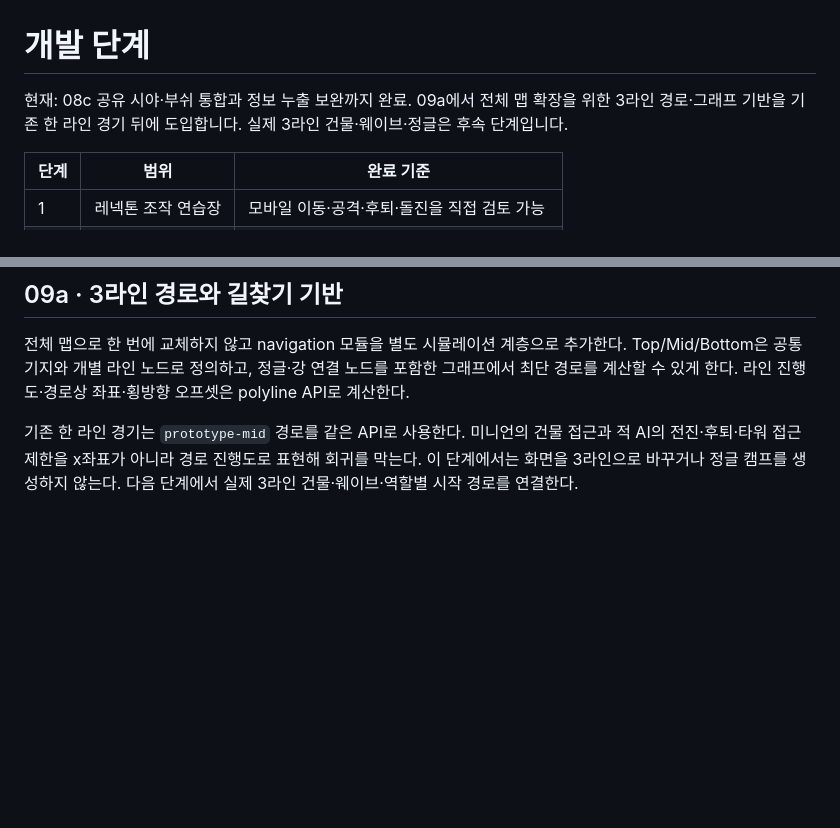
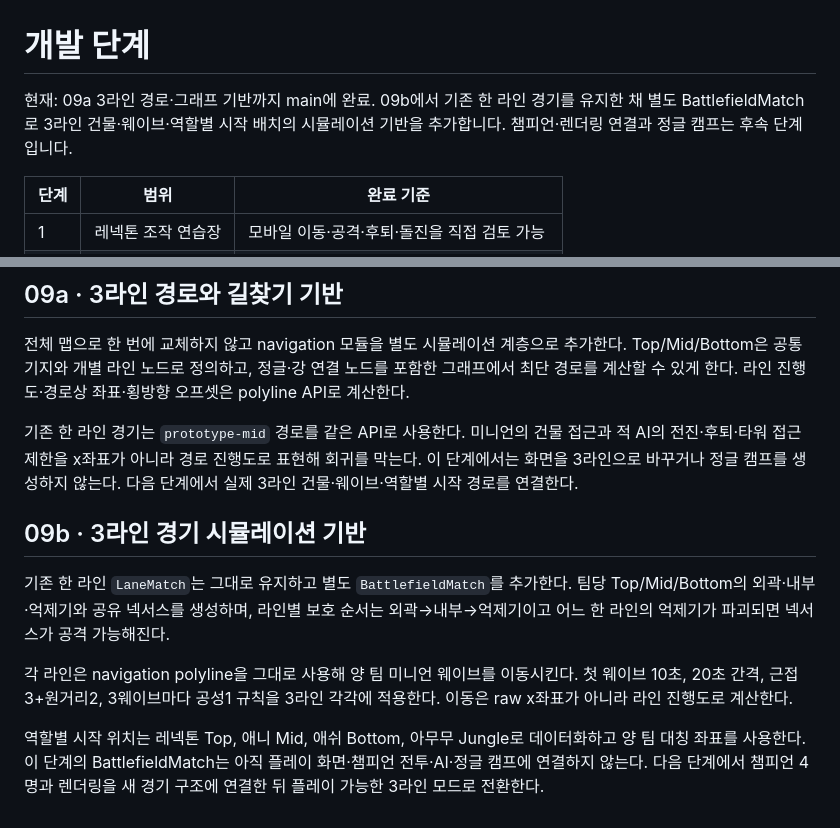
Before and after one commit to ironman-offbeat/League, a Markdown page: docs/ROADMAP.md, 2 parts joined by grey strips. Rendered like a GitHub page; blank space fills up the shorter version.

Commit message:
docs: add 09b battlefield foundation scope

```diff
--- a/docs/ROADMAP.md
+++ b/docs/ROADMAP.md
@@ -1,6 +1,6 @@
 # 개발 단계
 
-현재: 08c 공유 시야·부쉬 통합과 정보 누출 보완까지 완료. 09a에서 전체 맵 확장을 위한 3라인 경로·그래프 기반을 기존 한 라인 경기 뒤에 도입합니다. 실제 3라인 건물·웨이브·정글은 후속 단계입니다.
+현재: 09a 3라인 경로·그래프 기반까지 main에 완료. 09b에서 기존 한 라인 경기를 유지한 채 별도 BattlefieldMatch로 3라인 건물·웨이브·역할별 시작 배치의 시뮬레이션 기반을 추가합니다. 챔피언·렌더링 연결과 정글 캠프는 후속 단계입니다.
 
 | 단계 | 범위 | 완료 기준 |
 |---|---|---|
@@ -76,3 +76,12 @@ Vercel 팀의 새 League 프로젝트에 연결합니다. 기존 유사 이름
 전체 맵으로 한 번에 교체하지 않고 navigation 모듈을 별도 시뮬레이션 계층으로 추가한다. Top/Mid/Bottom은 공통 기지와 개별 라인 노드로 정의하고, 정글·강 연결 노드를 포함한 그래프에서 최단 경로를 계산할 수 있게 한다. 라인 진행도·경로상 좌표·횡방향 오프셋은 polyline API로 계산한다.
 
 기존 한 라인 경기는 `prototype-mid` 경로를 같은 API로 사용한다. 미니언의 건물 접근과 적 AI의 전진·후퇴·타워 접근 제한을 x좌표가 아니라 경로 진행도로 표현해 회귀를 막는다. 이 단계에서는 화면을 3라인으로 바꾸거나 정글 캠프를 생성하지 않는다. 다음 단계에서 실제 3라인 건물·웨이브·역할별 시작 경로를 연결한다.
+
+
+## 09b · 3라인 경기 시뮬레이션 기반
+
+기존 한 라인 `LaneMatch`는 그대로 유지하고 별도 `BattlefieldMatch`를 추가한다. 팀당 Top/Mid/Bottom의 외곽·내부·억제기와 공유 넥서스를 생성하며, 라인별 보호 순서는 외곽→내부→억제기이고 어느 한 라인의 억제기가 파괴되면 넥서스가 공격 가능해진다.
+
+각 라인은 navigation polyline을 그대로 사용해 양 팀 미니언 웨이브를 이동시킨다. 첫 웨이브 10초, 20초 간격, 근접3+원거리2, 3웨이브마다 공성1 규칙을 3라인 각각에 적용한다. 이동은 raw x좌표가 아니라 라인 진행도로 계산한다.
+
+역할별 시작 위치는 레넥톤 Top, 애니 Mid, 애쉬 Bottom, 아무무 Jungle로 데이터화하고 양 팀 대칭 좌표를 사용한다. 이 단계의 BattlefieldMatch는 아직 플레이 화면·챔피언 전투·AI·정글 캠프에 연결하지 않는다. 다음 단계에서 챔피언 4명과 렌더링을 새 경기 구조에 연결한 뒤 플레이 가능한 3라인 모드로 전환한다.
```
